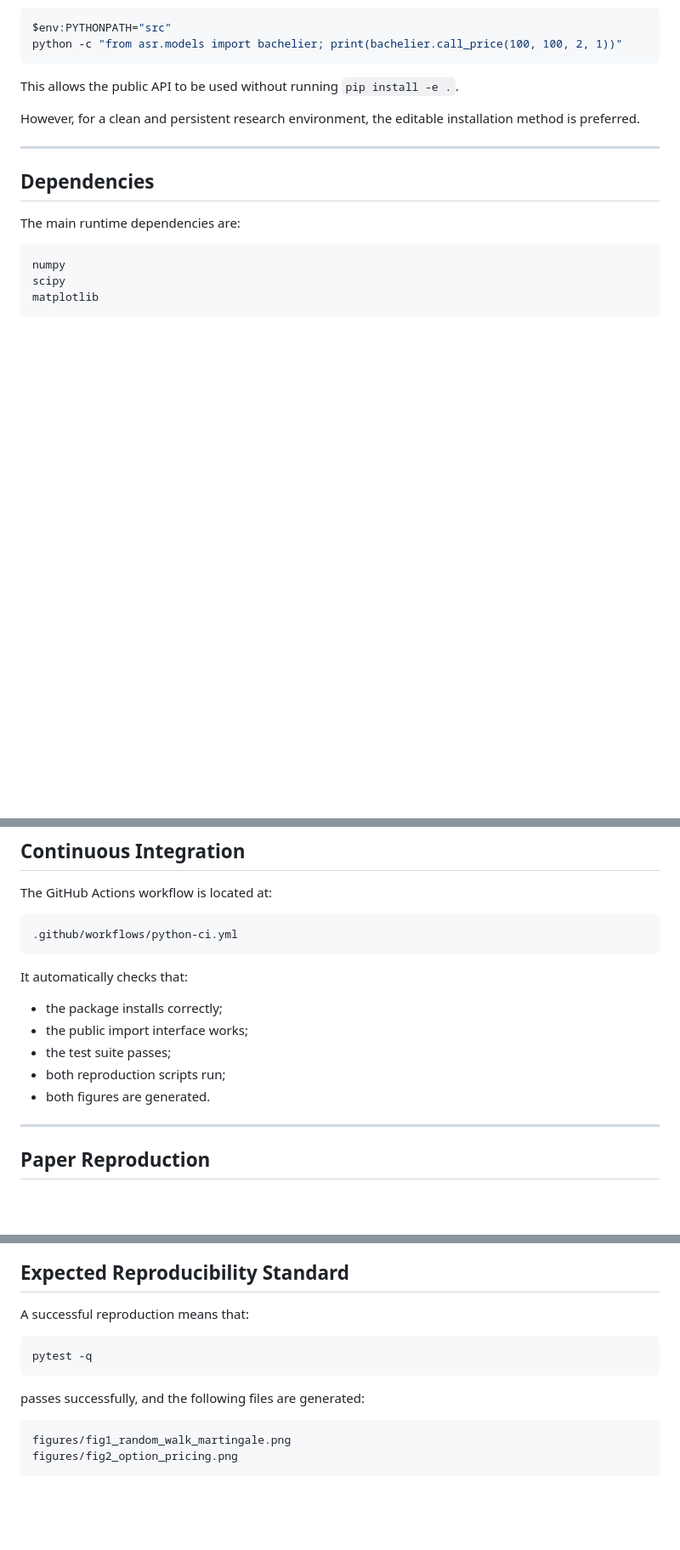
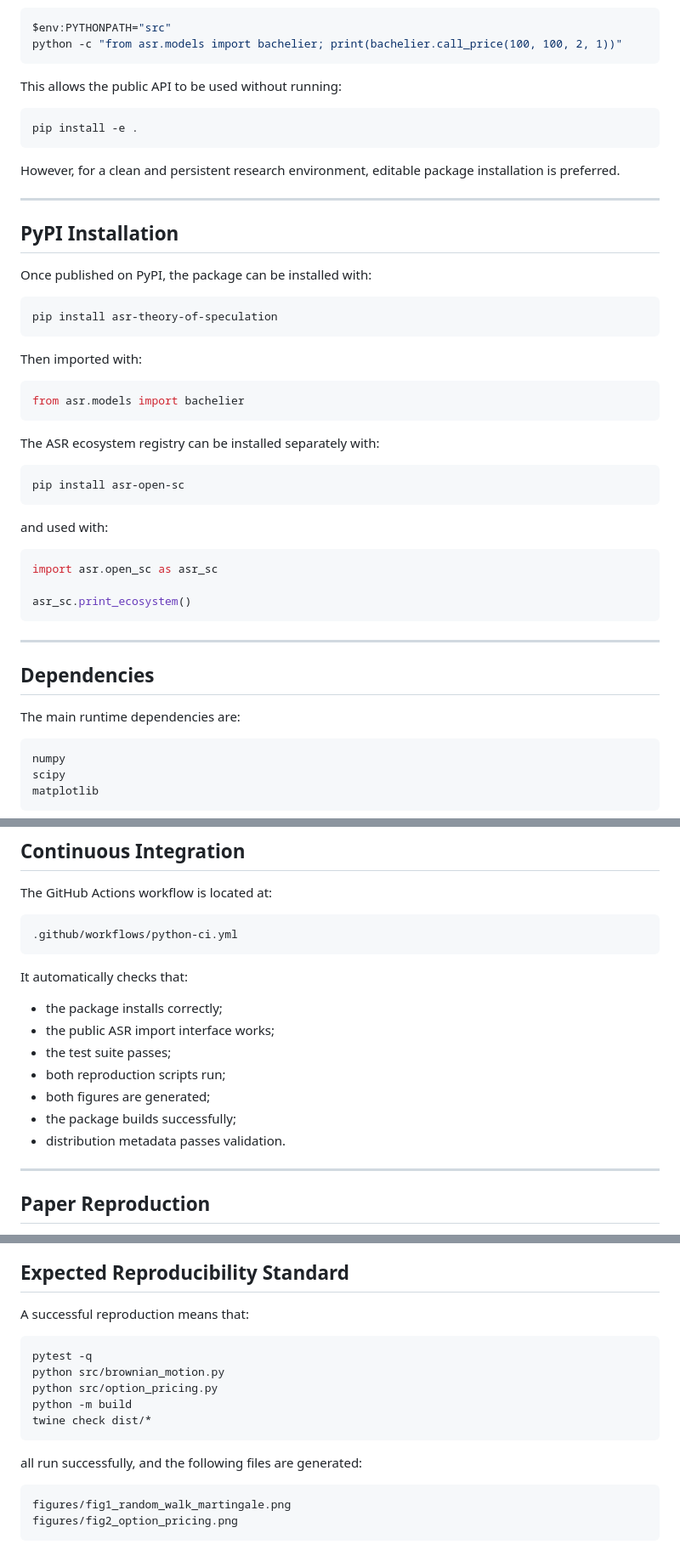
Before and after one commit to Alpha-Stochastic-Research/asr-theory-of-speculation, a Markdown page: REPRODUCIBILITY.md, 3 parts joined by grey strips. Shown at 85% size. Rendered like a GitHub page; blank space fills up the shorter version.

````diff
--- a/REPRODUCIBILITY.md
+++ b/REPRODUCIBILITY.md
@@ -131,9 +181,43 @@ $env:PYTHONPATH="src"
 python -c "from asr.models import bachelier; print(bachelier.call_price(100, 100, 2, 1))"
 ```
 
-This allows the public API to be used without running `pip install -e .`.
+This allows the public API to be used without running:
 
-However, for a clean and persistent research environment, the editable installation method is preferred.
+```bash
+pip install -e .
+```
+
+However, for a clean and persistent research environment, editable package installation is preferred.
+
+---
+
+## PyPI Installation
+
+Once published on PyPI, the package can be installed with:
+
+```bash
+pip install asr-theory-of-speculation
+```
+
+Then imported with:
+
+```python
+from asr.models import bachelier
+```
+
+The ASR ecosystem registry can be installed separately with:
+
+```bash
+pip install asr-open-sc
+```
+
+and used with:
+
+```python
+import asr.open_sc as asr_sc
+
+asr_sc.print_ecosystem()
+```
 
 ---
 
@@ -362,10 +477,12 @@ The GitHub Actions workflow is located at:
 It automatically checks that:
 
 - the package installs correctly;
-- the public import interface works;
+- the public ASR import interface works;
 - the test suite passes;
 - both reproduction scripts run;
-- both figures are generated.
+- both figures are generated;
+- the package builds successfully;
+- distribution metadata passes validation.
 
 ---
 
@@ -422,11 +539,15 @@ python src/option_pricing.py
 
 A successful reproduction means that:
 
-```text
+```bash
 pytest -q
+python src/brownian_motion.py
+python src/option_pricing.py
+python -m build
+twine check dist/*
 ```
 
-passes successfully, and the following files are generated:
+all run successfully, and the following files are generated:
 
 ```text
 figures/fig1_random_walk_martingale.png
````
Also changed, not shown: other parts of REPRODUCIBILITY.md (+89 -8 lines).
